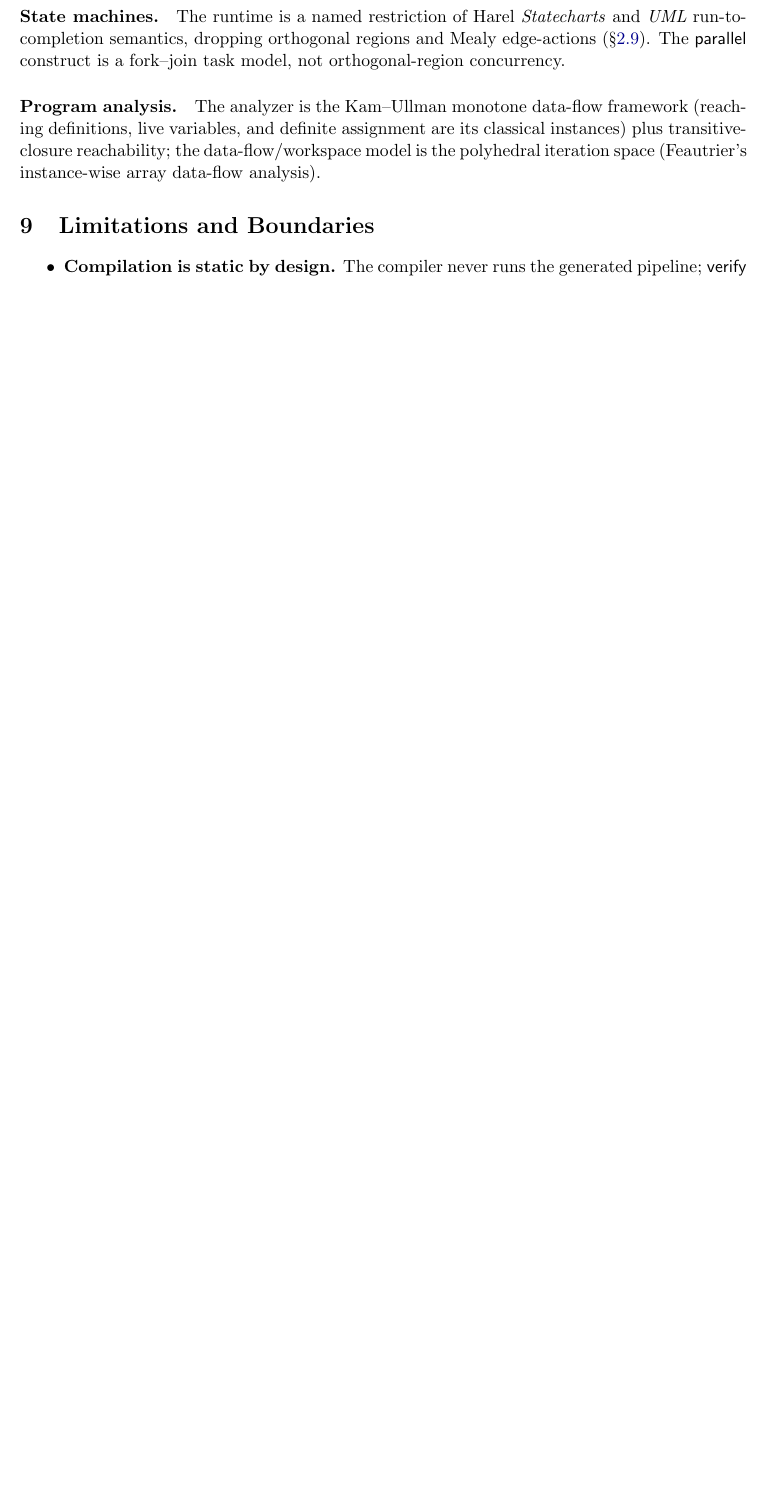
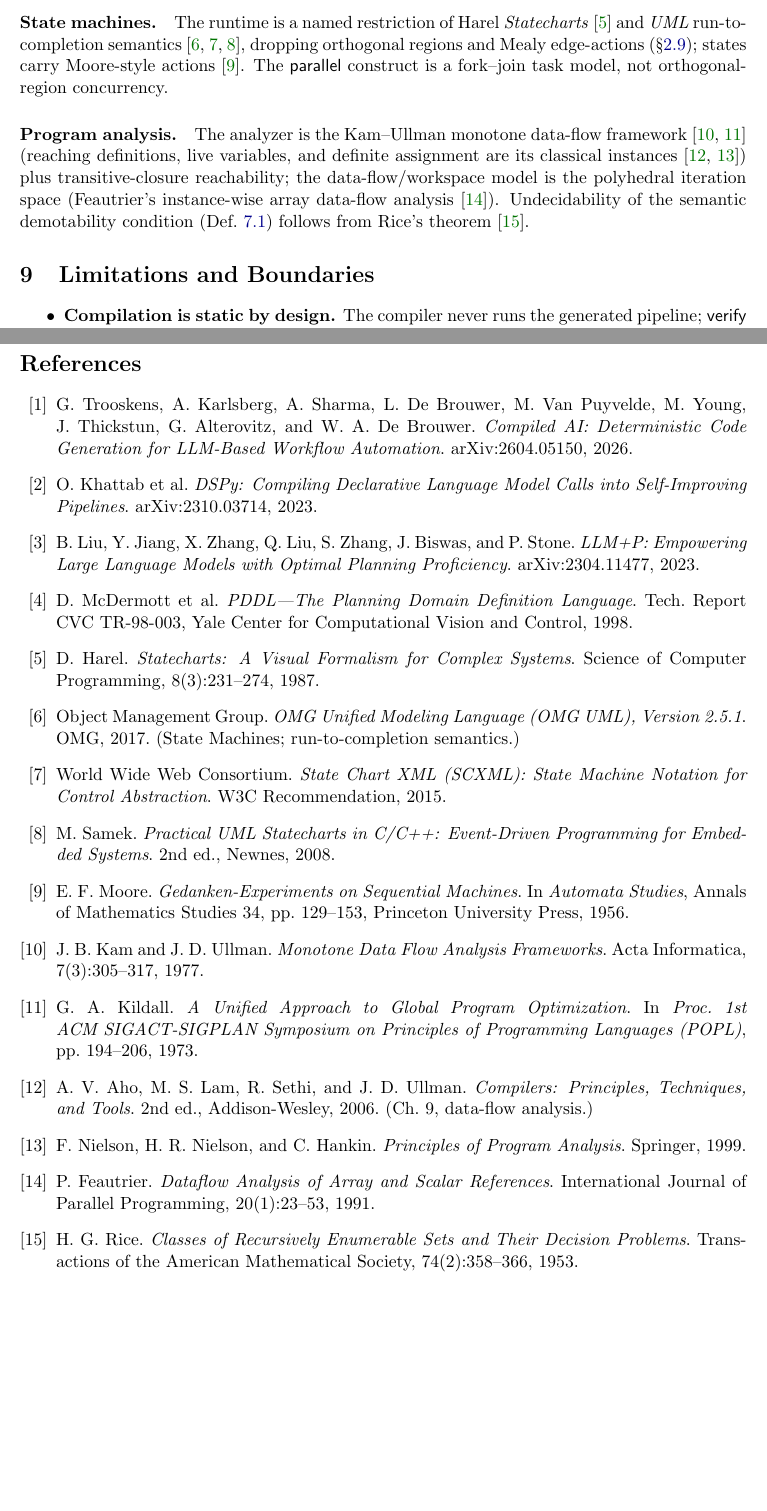
Before and after one commit to bes-dev/reharness, a LaTeX paper (docs/reharness.tex): part of page 11 of 12 before the commit and two parts of pages 11 and 12 of 13 after it, the two joined at a grey line, cut so that both start at the same text, the shorter picture padded with empty space. Compiled offline with pdfLaTeX.

Commit message:
docs: add bibliography + inline citations to formal description
15 references across the theory reharness rests on: Compiled AI / DSPy / LLM+P /
PDDL (LLM-as-compiler); Harel statecharts, UML RTC, SCXML, Samek, Moore (state
machines); Kam-Ullman, Kildall, Dragon, Nielson (monotone data-flow); Feautrier
(polyhedral instance-wise dataflow); Rice (undecidability of the demotability
condition). Inline \cite at every point the text leans on a result.

```diff
--- a/docs/reharness.tex
+++ b/docs/reharness.tex
@@ -736,15 +743,19 @@ Def.~\ref{def:demote}); and (iii) the human approves \emph{intent} (the PRD), no
 configuration.
 
 \paragraph{State machines.} The runtime is a named restriction of Harel
-\emph{Statecharts} and \emph{UML} run-to-completion semantics, dropping orthogonal
-regions and Mealy edge-actions (\S\ref{sec:restrictions}). The \state{parallel}
-construct is a fork--join task model, not orthogonal-region concurrency.
+\emph{Statecharts}~\cite{harel} and \emph{UML} run-to-completion
+semantics~\cite{uml,scxml,samek}, dropping orthogonal regions and Mealy
+edge-actions (\S\ref{sec:restrictions}); states carry Moore-style
+actions~\cite{moore}. The \state{parallel} construct is a fork--join task model, not
+orthogonal-region concurrency.
 
 \paragraph{Program analysis.} The analyzer is the Kam--Ullman monotone data-flow
-framework (reaching definitions, live variables, and definite assignment are its
-classical instances) plus transitive-closure reachability; the data-flow/workspace
-model is the polyhedral iteration space (Feautrier's instance-wise array data-flow
-analysis).
+framework~\cite{kamullman,kildall} (reaching definitions, live variables, and
+definite assignment are its classical instances~\cite{dragon,nielson}) plus
+transitive-closure reachability; the data-flow/workspace model is the polyhedral
+iteration space (Feautrier's instance-wise array data-flow
+analysis~\cite{feautrier}). Undecidability of the semantic demotability condition
+(Def.~\ref{def:demote}) follows from Rice's theorem~\cite{rice}.
 
 % ===========================================================================
 \section{Limitations and Boundaries}\label{sec:limitations}
@@ -788,6 +799,74 @@ purely generative (all agents) to purely deterministic (zero agents, the Compile
 limit). The design's discipline is to keep that skeleton deterministic and
 analyzable, and to spend nondeterministic intelligence only where it is irreducible.
 
+% ===========================================================================
+\begin{thebibliography}{99}
+% ===========================================================================
+
+\bibitem{compiledai} G.~Trooskens, A.~Karlsberg, A.~Sharma, L.~De Brouwer,
+M.~Van Puyvelde, M.~Young, J.~Thickstun, G.~Alterovitz, and W.~A.~De Brouwer.
+\emph{Compiled AI: Deterministic Code Generation for LLM-Based Workflow
+Automation}. arXiv:2604.05150, 2026.
+
+\bibitem{dspy} O.~Khattab et al.
+\emph{DSPy: Compiling Declarative Language Model Calls into Self-Improving
+Pipelines}. arXiv:2310.03714, 2023.
+
+\bibitem{llmp} B.~Liu, Y.~Jiang, X.~Zhang, Q.~Liu, S.~Zhang, J.~Biswas, and
+P.~Stone. \emph{LLM+P: Empowering Large Language Models with Optimal Planning
+Proficiency}. arXiv:2304.11477, 2023.
+
+\bibitem{pddl} D.~McDermott et al.
+\emph{PDDL---The Planning Domain Definition Language}.
+Tech.\ Report CVC TR-98-003, Yale Center for Computational Vision and Control, 1998.
+
+\bibitem{harel} D.~Harel.
+\emph{Statecharts: A Visual Formalism for Complex Systems}.
+Science of Computer Programming, 8(3):231--274, 1987.
+
+\bibitem{uml} Object Management Group.
+\emph{OMG Unified Modeling Language (OMG UML), Version 2.5.1}.
+OMG, 2017. (State Machines; run-to-completion semantics.)
+
+\bibitem{scxml} World Wide Web Consortium.
+\emph{State Chart XML (SCXML): State Machine Notation for Control Abstraction}.
+W3C Recommendation, 2015.
+
+\bibitem{samek} M.~Samek.
+\emph{Practical UML Statecharts in C/C++: Event-Driven Programming for Embedded
+Systems}. 2nd ed., Newnes, 2008.
+
+\bibitem{moore} E.~F.~Moore.
+\emph{Gedanken-Experiments on Sequential Machines}.
+In \emph{Automata Studies}, Annals of Mathematics Studies 34, pp.~129--153,
+Princeton University Press, 1956.
+
+\bibitem{kamullman} J.~B.~Kam and J.~D.~Ullman.
+\emph{Monotone Data Flow Analysis Frameworks}.
+Acta Informatica, 7(3):305--317, 1977.
+
+\bibitem{kildall} G.~A.~Kildall.
+\emph{A Unified Approach to Global Program Optimization}.
+In \emph{Proc.\ 1st ACM SIGACT-SIGPLAN Symposium on Principles of Programming
+Languages (POPL)}, pp.~194--206, 1973.
+
+\bibitem{dragon} A.~V.~Aho, M.~S.~Lam, R.~Sethi, and J.~D.~Ullman.
+\emph{Compilers: Principles, Techniques, and Tools}. 2nd ed., Addison-Wesley, 2006.
+(Ch.~9, data-flow analysis.)
+
+\bibitem{nielson} F.~Nielson, H.~R.~Nielson, and C.~Hankin.
+\emph{Principles of Program Analysis}. Springer, 1999.
+
+\bibitem{feautrier} P.~Feautrier.
+\emph{Dataflow Analysis of Array and Scalar References}.
+International Journal of Parallel Programming, 20(1):23--53, 1991.
+
+\bibitem{rice} H.~G.~Rice.
+\emph{Classes of Recursively Enumerable Sets and Their Decision Problems}.
+Transactions of the American Mathematical Society, 74(2):358--366, 1953.
+
+\end{thebibliography}
+
 \appendix
 \section{Notation}
 \begin{center}\small
```
Also changed, not shown: docs/reharness.tex (29 more changed lines).
